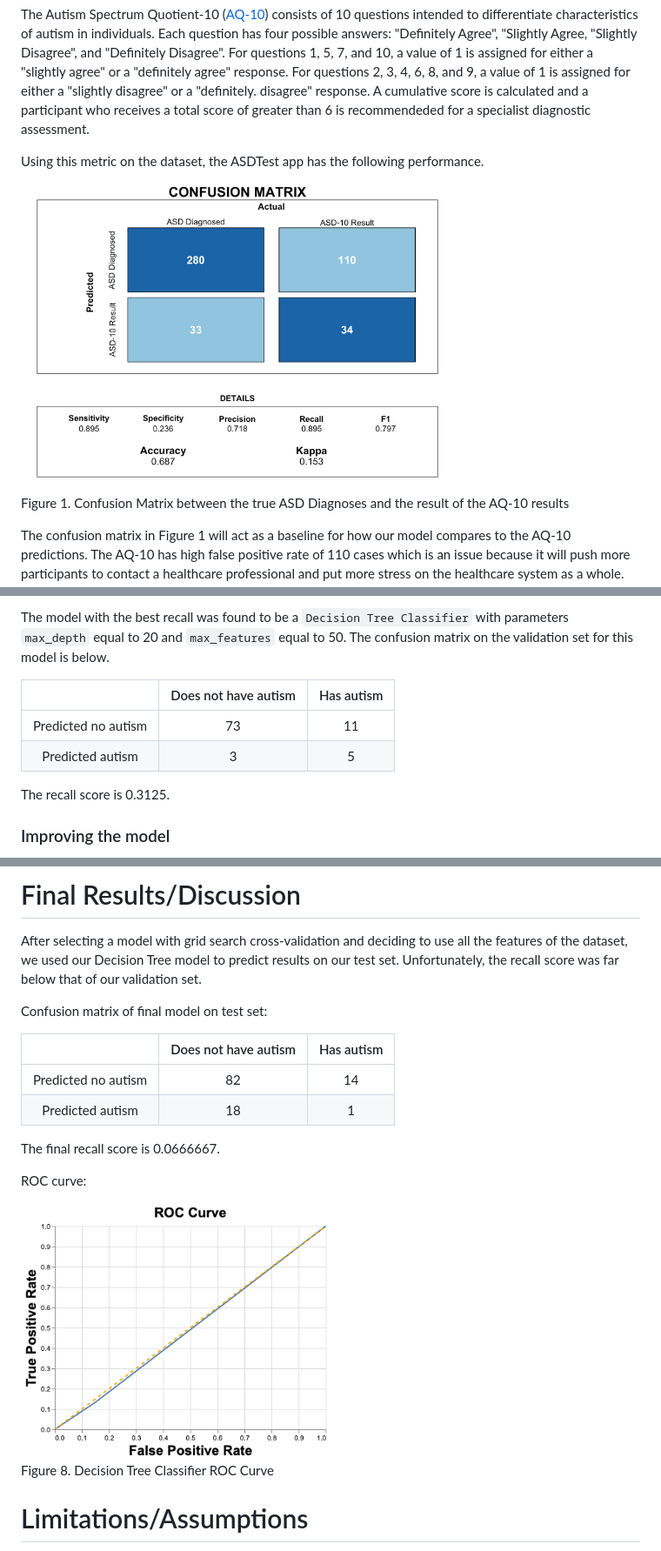
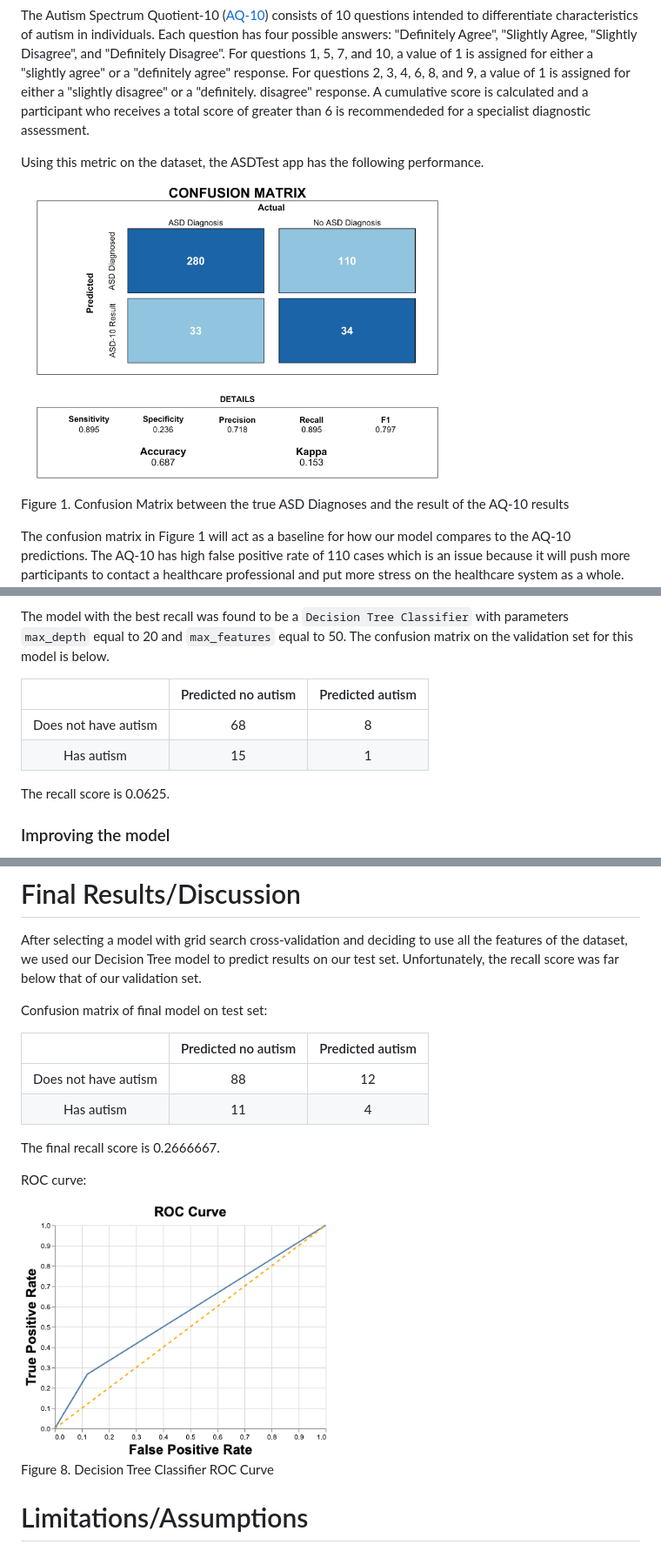
Before and after one commit to UBC-MDS/522-Workflows-Group-414, a Markdown page: doc/ASD_screening_ml_analysis_report.md, 3 parts joined by grey strips. Shown: that part at 87% size. GitHub-like rendering; pictures changed too: img/02_confusion_matrix.png, img/ROC.png.

Commit message:
swapped axes of confusion matrix

```diff
--- a/doc/ASD_screening_ml_analysis_report.md
+++ b/doc/ASD_screening_ml_analysis_report.md
@@ -189,14 +189,14 @@ For the analysis, the training data was split into a train set and a validation
 The model with the best recall was found to be a `Decision Tree Classifier` with parameters `max_depth` equal to 20 and `max_features` equal to 50. The confusion matrix on the validation set for this model is below.
 
 
-|                     | Does not have autism | Has autism |
-|:-------------------:|:--------------------:|:----------:|
-| Predicted no autism |          73          |     11     |
-|  Predicted autism   |          3           |     5      |
+|                      | Predicted no autism | Predicted autism |
+|:--------------------:|:-------------------:|:----------------:|
+| Does not have autism |         68          |        8         |
+|      Has autism      |         15          |        1         |
 
 
 
-The recall score is 0.3125.
+The recall score is 0.0625.
 
 ### Improving the model
 
@@ -225,15 +225,15 @@ After selecting a model with grid search cross-validation and deciding to use al
 Confusion matrix of final model on test set:
 
 
-|                     | Does not have autism | Has autism |
-|:-------------------:|:--------------------:|:----------:|
-| Predicted no autism |          82          |     14     |
-|  Predicted autism   |          18          |     1      |
+|                      | Predicted no autism | Predicted autism |
+|:--------------------:|:-------------------:|:----------------:|
+| Does not have autism |         88          |        12        |
+|      Has autism      |         11          |        4         |
 
 
 
 
-The final recall score is 0.0666667.
+The final recall score is 0.2666667.
 
 
 ROC curve:
```
Also changed, not shown: img/01_corr_heatmap.png, img/03_prop_result.png, 6 other files.
